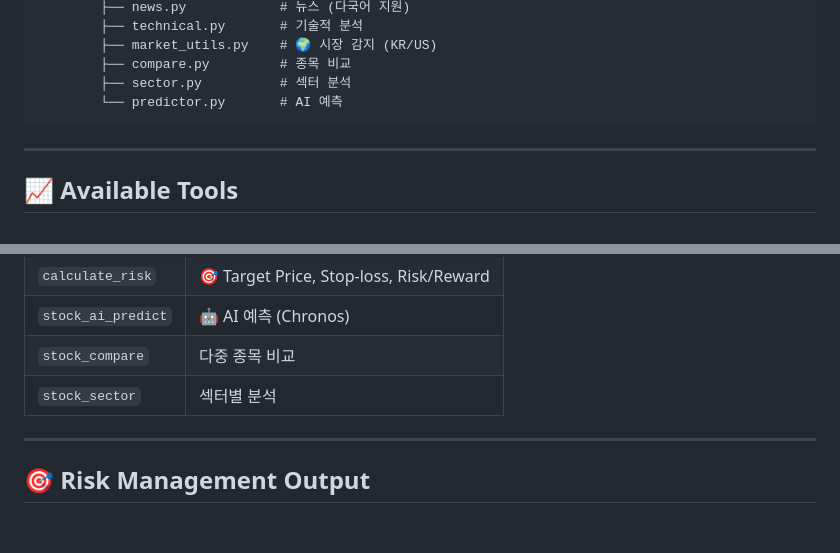
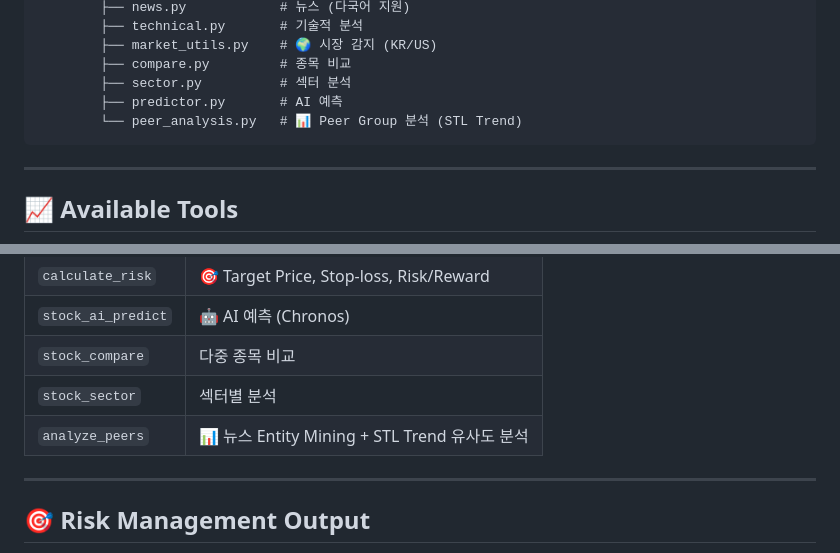
Before and after one commit to dhlee94/stock-agent, a Markdown page: README.md, 2 parts joined by grey strips. Rendered like a GitHub page; blank space fills up the shorter version.

Commit message:
Update README with peer_analysis tool and STL trend

````diff
--- a/README.md
+++ b/README.md
@@ -113,7 +113,8 @@ agent/
         ├── market_utils.py    # 🌍 시장 감지 (KR/US)
         ├── compare.py         # 종목 비교
         ├── sector.py          # 섹터 분석
-        └── predictor.py       # AI 예측
+        ├── predictor.py       # AI 예측
+        └── peer_analysis.py   # 📊 Peer Group 분석 (STL Trend)
 ```
 
 ---
@@ -131,6 +132,7 @@ agent/
 | `stock_ai_predict` | 🤖 AI 예측 (Chronos) |
 | `stock_compare` | 다중 종목 비교 |
 | `stock_sector` | 섹터별 분석 |
+| `analyze_peers` | 📊 뉴스 Entity Mining + STL Trend 유사도 분석 |
 
 ---
 
````
